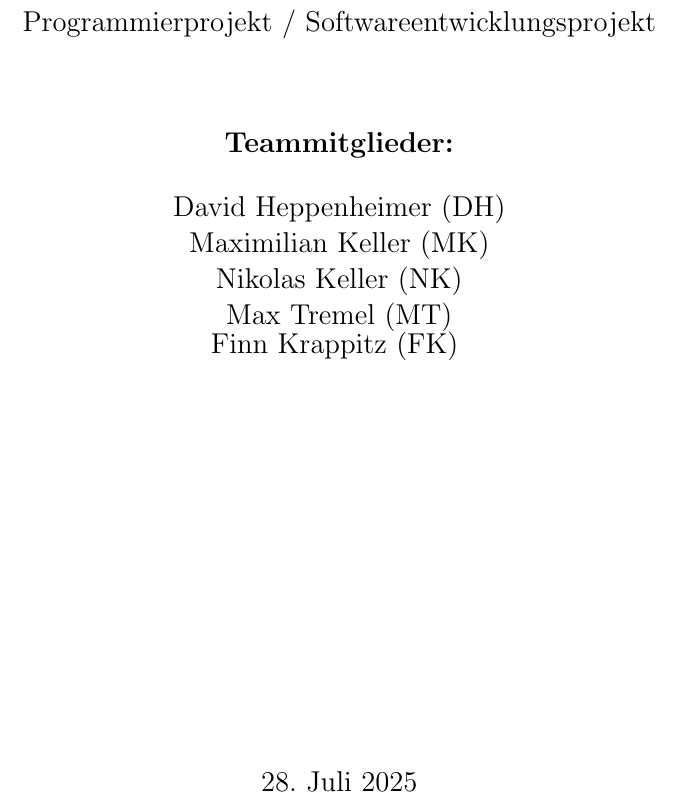
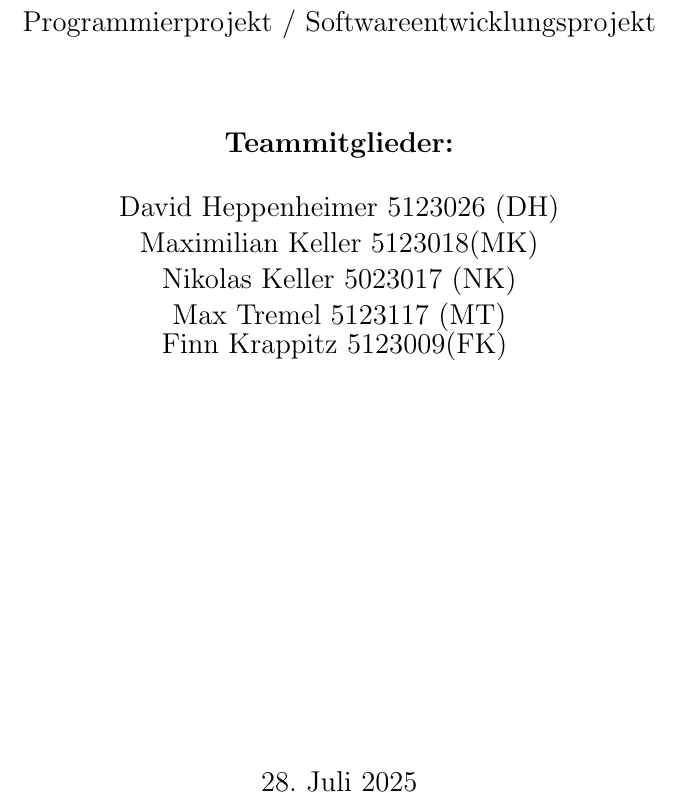
Before and after one commit to MaxCods/Projektphasendoku, a LaTeX thesis (Doku.tex): part of page 1 of 65, cut so that both start at the same text. Compiled offline with pdfLaTeX.

Commit message:
matr. nummer

```diff
--- a/Doku.tex
+++ b/Doku.tex
@@ -178,4 +174,8 @@
-      Finn Krappitz (FK)
+      David Heppenheimer 5123026 (DH)\\
+      Maximilian Keller 5123018(MK)\\
+      Nikolas Keller 5023017 (NK)\\
+      Max Tremel 5123117 (MT)\\
+      Finn Krappitz 5123009(FK)
     }
     \vfill
     {\large \today}
```
Also changed, not shown: Doku.tex (4 more changed lines).
